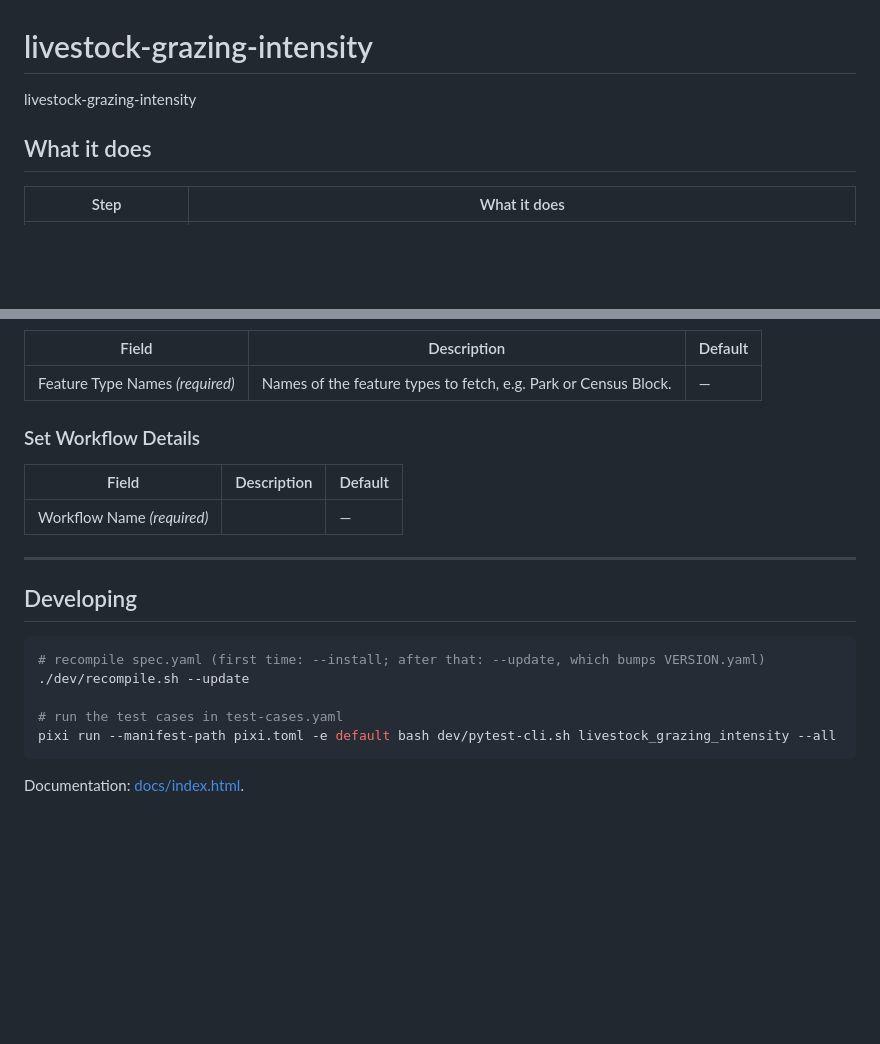
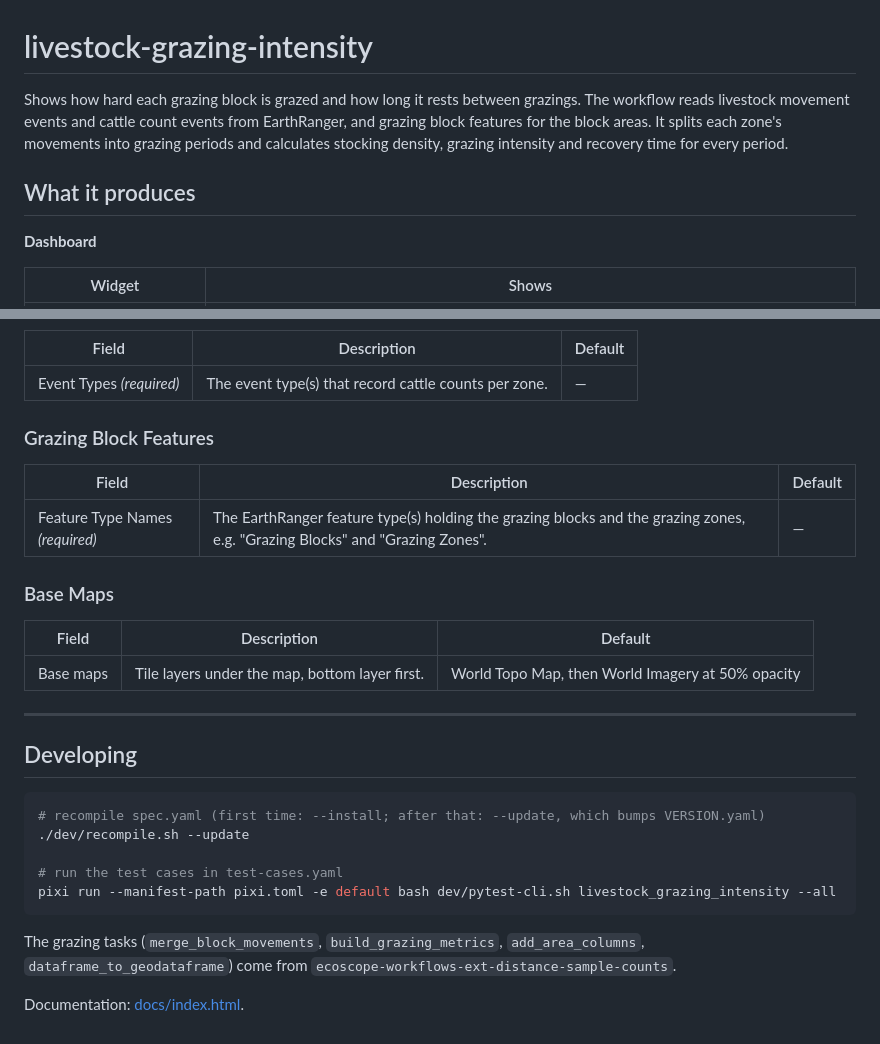
Before and after one commit to wildlife-dynamics/livestock-grazing-intensity, a Markdown page: README.md, 2 parts joined by grey strips. GitHub-like rendering; blank space fills up the shorter version.

````diff
--- a/README.md
+++ b/README.md
@@ -1,8 +1,10 @@
 # livestock-grazing-intensity
 
-livestock-grazing-intensity
+Shows how hard each grazing block is grazed and how long it rests between grazings. The workflow reads livestock movement events and cattle count events from EarthRanger, and grazing block features for the block areas. It splits each zone's movements into grazing periods and calculates stocking density, grazing intensity and recovery time for every period.
 
-## What it does
+## What it produces
 
-| Step | What it does |
+**Dashboard**
+
+| Widget | Shows |
 |---|---|
@@ -109,13 +95,19 @@ You'll be prompted to fill in the following parameters before running.
 
 | Field | Description | Default |
 |---|---|---|
-| Feature Type Names *(required)* | Names of the feature types to fetch, e.g. Park or Census Block. | — |
+| Event Types *(required)* | The event type(s) that record cattle counts per zone. | — |
 
-### Set Workflow Details
+### Grazing Block Features
 
 | Field | Description | Default |
 |---|---|---|
-| Workflow Name *(required)* |  | — |
+| Feature Type Names *(required)* | The EarthRanger feature type(s) holding the grazing blocks and the grazing zones, e.g. "Grazing Blocks" and "Grazing Zones". | — |
+
+### Base Maps
+
+| Field | Description | Default |
+|---|---|---|
+| Base maps | Tile layers under the map, bottom layer first. | World Topo Map, then World Imagery at 50% opacity |
 
 ---
 
@@ -129,4 +121,6 @@ You'll be prompted to fill in the following parameters before running.
 pixi run --manifest-path pixi.toml -e default bash dev/pytest-cli.sh livestock_grazing_intensity --all
 ```
 
+The grazing tasks (`merge_block_movements`, `build_grazing_metrics`, `add_area_columns`, `dataframe_to_geodataframe`) come from `ecoscope-workflows-ext-distance-sample-counts`.
+
 Documentation: [docs/index.html](docs/index.html).
````
Also changed, not shown: other parts of README.md (+51 -67 lines), ecoscope-workflows-livestock-grazing-intensity-workflow/README.md (+6 -6 lines), ecoscope-workflows-livestock-grazing-intensity-workflow/graph.png, 15 other files.
